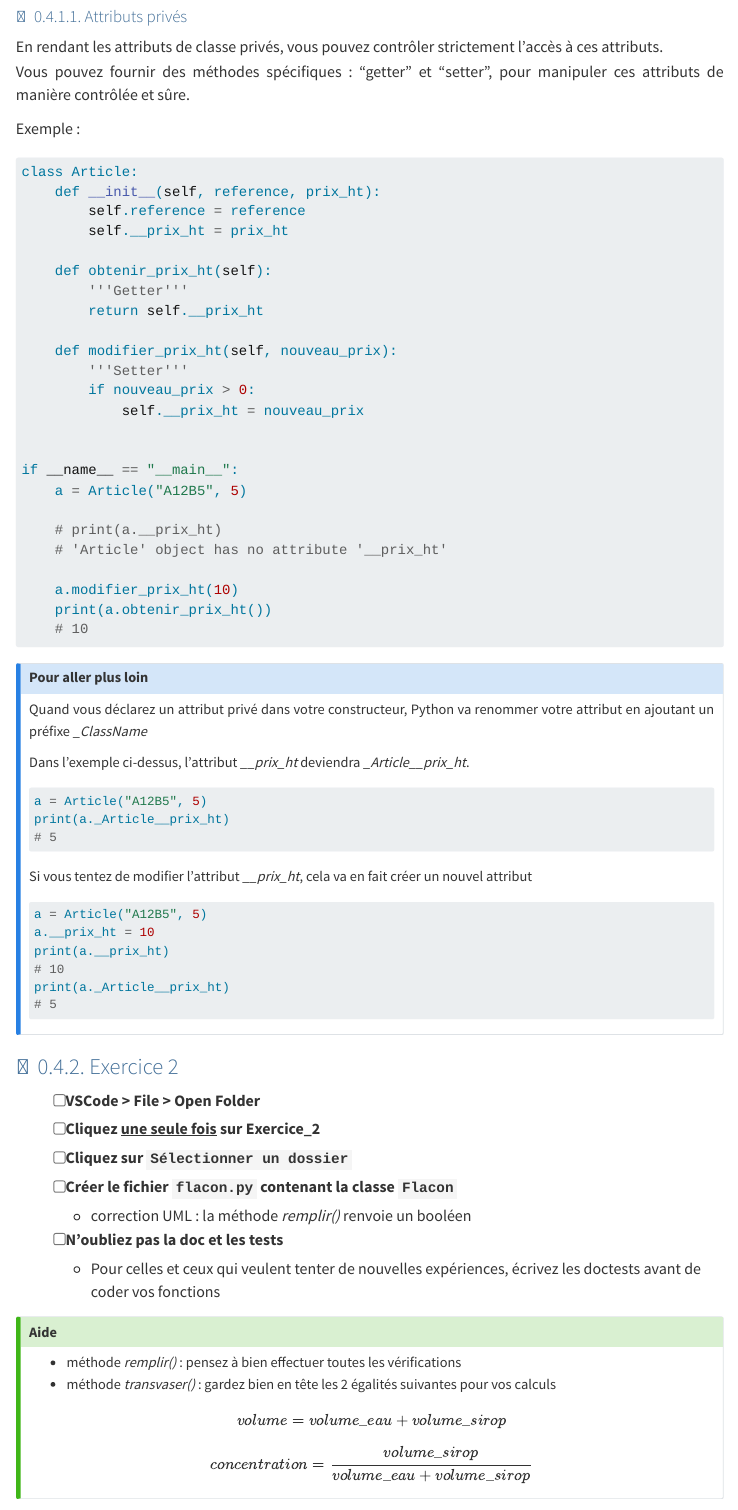
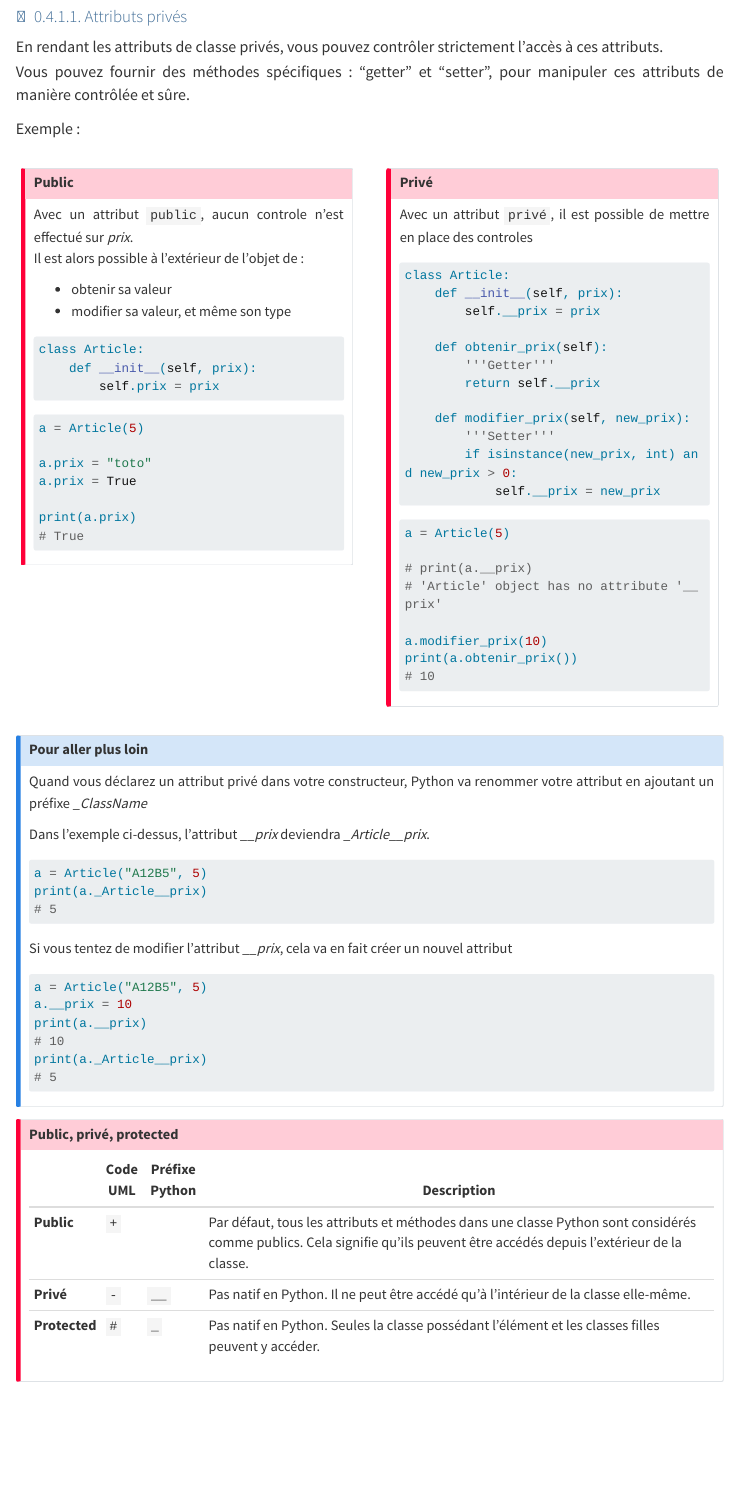
Before and after one commit to ludo2ne/ENSAI-1A-POO-TP, a Quarto document (doc/tp/tp5.qmd): the page in a window 1100 px wide, from 3840 px down. Rendered offline with R 4.5, knitr and Pandoc in place of Quarto, with nearby package versions; menus at the side of the page are left out; long lines of code are wrapped.

Commit message:
privé, public

````diff
--- a/doc/tp/tp5.qmd
+++ b/doc/tp/tp5.qmd
@@ -193,56 +193,112 @@ Vous pouvez fournir des méthodes spécifiques : "getter" et "setter", pour mani
 
 Exemple :
 
-```{.python}
-class Article:
-    def __init__(self, reference, prix_ht):
-        self.reference = reference
-        self.__prix_ht = prix_ht
 
-    def obtenir_prix_ht(self):
-        '''Getter'''
-        return self.__prix_ht
+:::: {.columns}
 
-    def modifier_prix_ht(self, nouveau_prix):
-        '''Setter'''
-        if nouveau_prix > 0:
-            self.__prix_ht = nouveau_prix
+::: {.column}
 
 
-if __name__ == "__main__":
-    a = Article("A12B5", 5)
+::: {.callout-important title="Public"}
 
-    # print(a.__prix_ht)
-    # 'Article' object has no attribute '__prix_ht'
+Avec un attribut `public`, aucun controle n'est effectué sur *prix*.
+Il est alors possible à l'extérieur de l'objet de :
 
-    a.modifier_prix_ht(10)
-    print(a.obtenir_prix_ht())
-    # 10
+- obtenir sa valeur
+- modifier sa valeur, et même son type
+
+```{.python filename="article.py"}
+class Article:
+    def __init__(self, prix):
+        self.prix = prix
 ```
+
+```{.python filename="main.py"}
+a = Article(5)
+
+a.prix = "toto"
+a.prix = True
+
+print(a.prix)
+# True
+```
+:::
+
+:::
+
+
+::: {.column}
+
+::: {.callout-important title="Privé"}
+
+Avec un attribut `privé`, il est possible de mettre en place des controles
+
+```{.python filename="article.py"}
+class Article:
+    def __init__(self, prix):
+        self.__prix = prix
+
+    def obtenir_prix(self):
+        '''Getter'''
+        return self.__prix
+
+    def modifier_prix(self, new_prix):
+        '''Setter'''
+        if isinstance(new_prix, int) and new_prix > 0:
+            self.__prix = new_prix
+```
+
+```{.python filename="main.py"}
+a = Article(5)
+
+# print(a.__prix)
+# 'Article' object has no attribute '__prix'
+
+a.modifier_prix(10)
+print(a.obtenir_prix())
+# 10
+```
+:::
+
+:::
+
+::::
+
 
 ::: {.callout-note collapse="true" title="Pour aller plus loin"}
 Quand vous déclarez un attribut privé dans votre constructeur, Python va renommer votre attribut en ajoutant un préfixe *\_ClassName*
 
-Dans l'exemple ci-dessus, l'attribut *\_\_prix\_ht* deviendra *\_Article\_\_prix\_ht*.
+Dans l'exemple ci-dessus, l'attribut *\_\_prix* deviendra *\_Article\_\_prix*.
 
 ```{.python}
 a = Article("A12B5", 5)
-print(a._Article__prix_ht)
+print(a._Article__prix)
 # 5
 ```
 
-Si vous tentez de modifier l'attribut *\_\_prix\_ht*, cela va en fait créer un nouvel attribut
+Si vous tentez de modifier l'attribut *\_\_prix*, cela va en fait créer un nouvel attribut
 
 ```{.python}
 a = Article("A12B5", 5)
-a.__prix_ht = 10
-print(a.__prix_ht)
+a.__prix = 10
+print(a.__prix)
 # 10
-print(a._Article__prix_ht)
+print(a._Article__prix)
 # 5
 ```
 :::
 
+
+
+::: {.callout-important title="Public, privé, protected"}
+
+|             | Code UML | Préfixe Python | Description                                                                                                                             |
+|-------------|----------|----------------|-----------------------------------------------------------------------------------------------------------------------------------------|
+| **Public**  | `+`      |                | Par défaut, tous les attributs et méthodes dans une classe Python sont considérés comme publics. Cela signifie qu'ils peuvent être accédés depuis l'extérieur de la classe. |
+| **Privé**   | `-`      | `__`           | Pas natif en Python. Il ne peut être accédé qu'à l'intérieur de la classe elle-même.                                                   |
+| **Protected** | `#`     | `_`            | Pas natif en Python. Seules la classe possédant l’élément et les classes filles peuvent y accéder.                                     |
+
+:::
 
 
 ### Exercice 2
````
